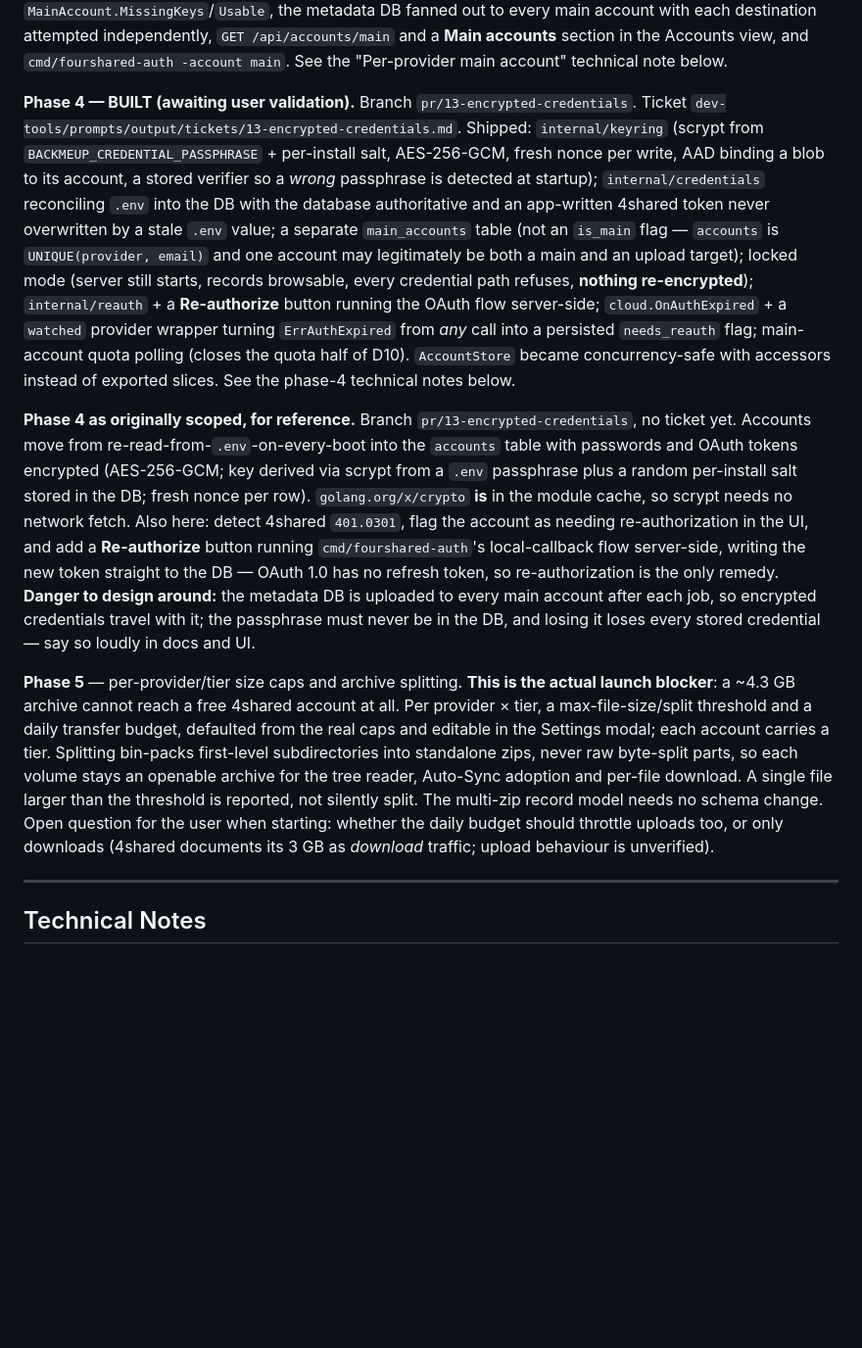
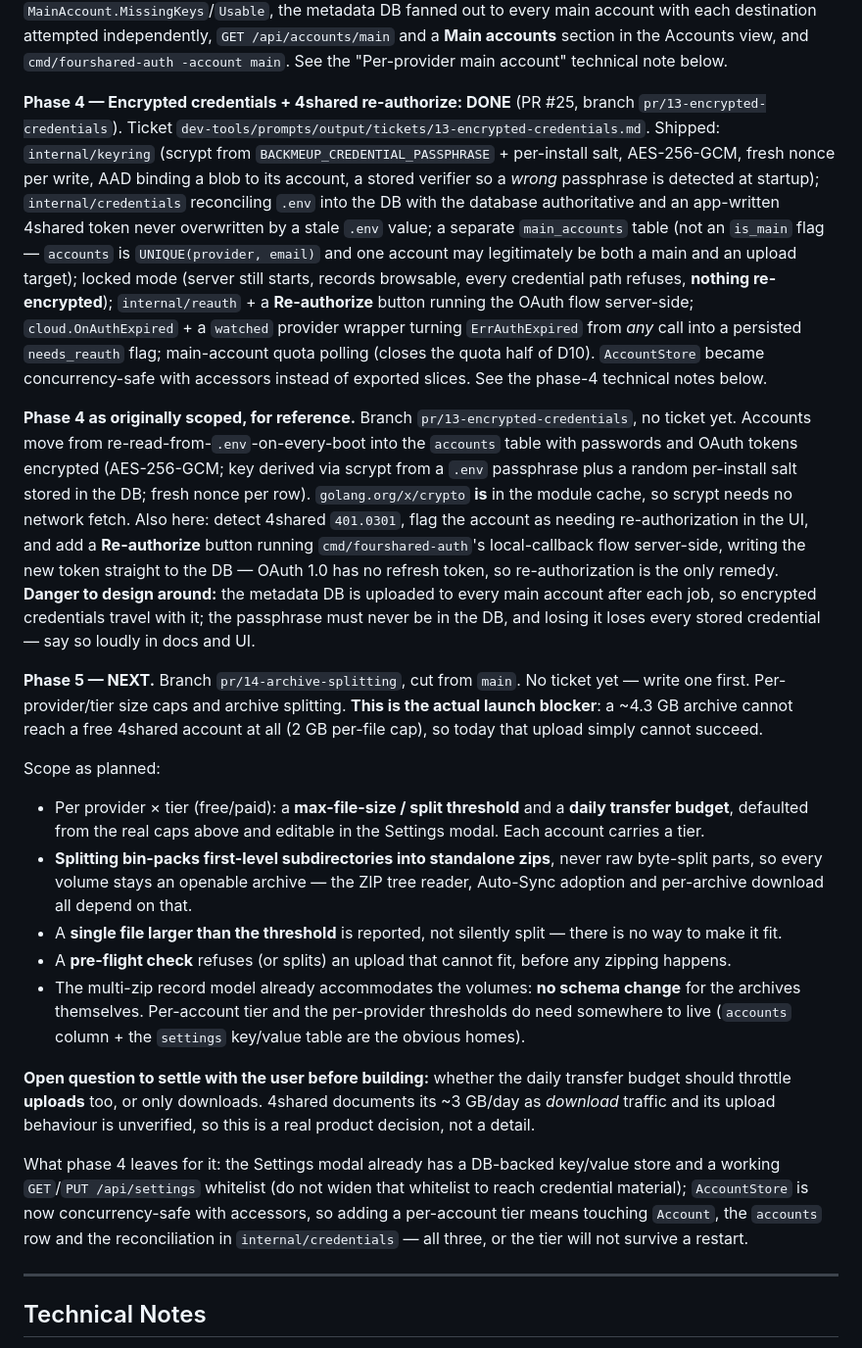
Before and after one commit to syncsystem-net/back-me-up, a Markdown page: CLAUDE.md, the part around the change. Shown at 98% size. Drawn GitHub-style; blank space fills up the shorter version.

Commit message:
Record phase 4 as shipped and spell out phase 5
Co-Authored-By: Claude Opus 5 <noreply@anthropic.com>

```diff
--- a/CLAUDE.md
+++ b/CLAUDE.md
@@ -243,11 +243,22 @@ Detailed plan (local, gitignored): `dev-tools/prompts/output/plans/pre-launch-re
 
 **Phase 3 — Per-provider main account: DONE** (PR #24, branch `pr/12-per-provider-main-account`). Ticket `dev-tools/prompts/output/tickets/12-per-provider-main-account.md`. Shipped: `MEGA_ACCOUNT_MAIN_*` / `FOURSHARED_ACCOUNT_MAIN_*` (the 4shared main carrying its own OAuth quintet), `MAIN_ACCOUNT_*` removed with a startup warning naming the replacements, `AccountStore.Mains` + `MainFor`, `MainAccount.MissingKeys`/`Usable`, the metadata DB fanned out to every main account with each destination attempted independently, `GET /api/accounts/main` and a **Main accounts** section in the Accounts view, and `cmd/fourshared-auth -account main`. See the "Per-provider main account" technical note below.
 
-**Phase 4 — BUILT (awaiting user validation).** Branch `pr/13-encrypted-credentials`. Ticket `dev-tools/prompts/output/tickets/13-encrypted-credentials.md`. Shipped: `internal/keyring` (scrypt from `BACKMEUP_CREDENTIAL_PASSPHRASE` + per-install salt, AES-256-GCM, fresh nonce per write, AAD binding a blob to its account, a stored verifier so a *wrong* passphrase is detected at startup); `internal/credentials` reconciling `.env` into the DB with the database authoritative and an app-written 4shared token never overwritten by a stale `.env` value; a separate `main_accounts` table (not an `is_main` flag — `accounts` is `UNIQUE(provider, email)` and one account may legitimately be both a main and an upload target); locked mode (server still starts, records browsable, every credential path refuses, **nothing re-encrypted**); `internal/reauth` + a **Re-authorize** button running the OAuth flow server-side; `cloud.OnAuthExpired` + a `watched` provider wrapper turning `ErrAuthExpired` from *any* call into a persisted `needs_reauth` flag; main-account quota polling (closes the quota half of D10). `AccountStore` became concurrency-safe with accessors instead of exported slices. See the phase-4 technical notes below.
+**Phase 4 — Encrypted credentials + 4shared re-authorize: DONE** (PR #25, branch `pr/13-encrypted-credentials`). Ticket `dev-tools/prompts/output/tickets/13-encrypted-credentials.md`. Shipped: `internal/keyring` (scrypt from `BACKMEUP_CREDENTIAL_PASSPHRASE` + per-install salt, AES-256-GCM, fresh nonce per write, AAD binding a blob to its account, a stored verifier so a *wrong* passphrase is detected at startup); `internal/credentials` reconciling `.env` into the DB with the database authoritative and an app-written 4shared token never overwritten by a stale `.env` value; a separate `main_accounts` table (not an `is_main` flag — `accounts` is `UNIQUE(provider, email)` and one account may legitimately be both a main and an upload target); locked mode (server still starts, records browsable, every credential path refuses, **nothing re-encrypted**); `internal/reauth` + a **Re-authorize** button running the OAuth flow server-side; `cloud.OnAuthExpired` + a `watched` provider wrapper turning `ErrAuthExpired` from *any* call into a persisted `needs_reauth` flag; main-account quota polling (closes the quota half of D10). `AccountStore` became concurrency-safe with accessors instead of exported slices. See the phase-4 technical notes below.
 
 **Phase 4 as originally scoped, for reference.** Branch `pr/13-encrypted-credentials`, no ticket yet. Accounts move from re-read-from-`.env`-on-every-boot into the `accounts` table with passwords and OAuth tokens encrypted (AES-256-GCM; key derived via scrypt from a `.env` passphrase plus a random per-install salt stored in the DB; fresh nonce per row). `golang.org/x/crypto` **is** in the module cache, so scrypt needs no network fetch. Also here: detect 4shared `401.0301`, flag the account as needing re-authorization in the UI, and add a **Re-authorize** button running `cmd/fourshared-auth`'s local-callback flow server-side, writing the new token straight to the DB — OAuth 1.0 has no refresh token, so re-authorization is the only remedy. **Danger to design around:** the metadata DB is uploaded to every main account after each job, so encrypted credentials travel with it; the passphrase must never be in the DB, and losing it loses every stored credential — say so loudly in docs and UI.
 
-**Phase 5** — per-provider/tier size caps and archive splitting. **This is the actual launch blocker**: a ~4.3 GB archive cannot reach a free 4shared account at all. Per provider × tier, a max-file-size/split threshold and a daily transfer budget, defaulted from the real caps and editable in the Settings modal; each account carries a tier. Splitting bin-packs first-level subdirectories into standalone zips, never raw byte-split parts, so each volume stays an openable archive for the tree reader, Auto-Sync adoption and per-file download. A single file larger than the threshold is reported, not silently split. The multi-zip record model needs no schema change. Open question for the user when starting: whether the daily budget should throttle uploads too, or only downloads (4shared documents its 3 GB as *download* traffic; upload behaviour is unverified).
+**Phase 5 — NEXT.** Branch `pr/14-archive-splitting`, cut from `main`. No ticket yet — write one first. Per-provider/tier size caps and archive splitting. **This is the actual launch blocker**: a ~4.3 GB archive cannot reach a free 4shared account at all (2 GB per-file cap), so today that upload simply cannot succeed.
+
+Scope as planned:
+- Per provider × tier (free/paid): a **max-file-size / split threshold** and a **daily transfer budget**, defaulted from the real caps above and editable in the Settings modal. Each account carries a tier.
+- **Splitting bin-packs first-level subdirectories into standalone zips**, never raw byte-split parts, so every volume stays an openable archive — the ZIP tree reader, Auto-Sync adoption and per-archive download all depend on that.
+- A **single file larger than the threshold** is reported, not silently split — there is no way to make it fit.
+- A **pre-flight check** refuses (or splits) an upload that cannot fit, before any zipping happens.
+- The multi-zip record model already accommodates the volumes: **no schema change** for the archives themselves. Per-account tier and the per-provider thresholds do need somewhere to live (`accounts` column + the `settings` key/value table are the obvious homes).
+
+**Open question to settle with the user before building:** whether the daily transfer budget should throttle **uploads** too, or only downloads. 4shared documents its ~3 GB/day as *download* traffic and its upload behaviour is unverified, so this is a real product decision, not a detail.
+
+What phase 4 leaves for it: the Settings modal already has a DB-backed key/value store and a working `GET`/`PUT /api/settings` whitelist (do not widen that whitelist to reach credential material); `AccountStore` is now concurrency-safe with accessors, so adding a per-account tier means touching `Account`, the `accounts` row and the reconciliation in `internal/credentials` — all three, or the tier will not survive a restart.
 
 ---
 
```
